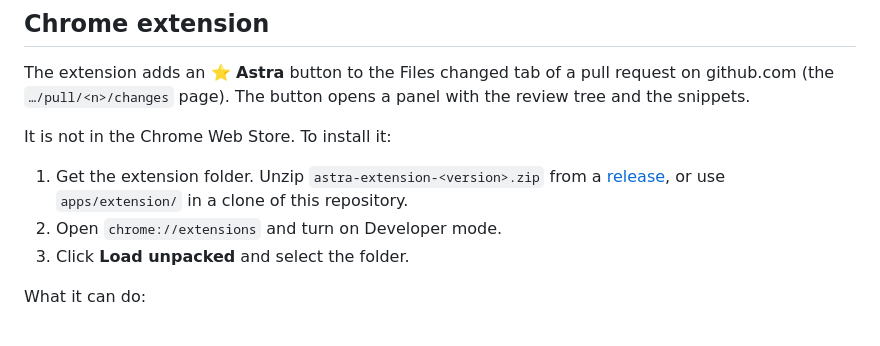
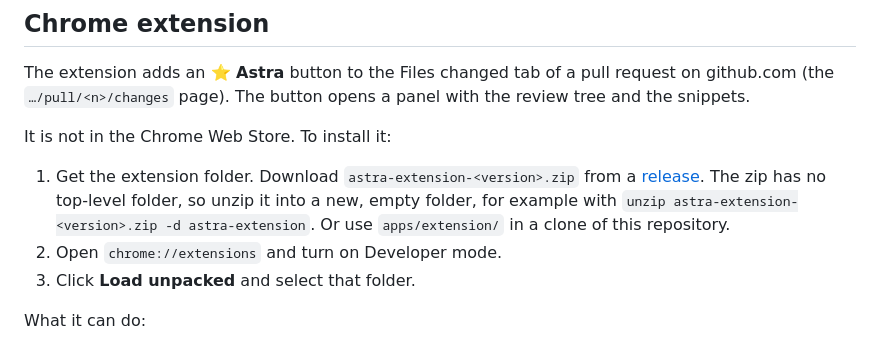
Before and after one commit to storymode7/taproot, a Markdown page: README.md, the part around the change. Rendered like a GitHub page.

Commit message:
docs: unzip the extension into a folder of its own
The install steps said to unzip the release zip and select "the
folder" in Load unpacked. The zip stores manifest.json and the other
files at its root, with no top-level folder, so unzipping it in a
downloads folder spills them there and leaves no folder to select.

Step 1 now says the zip has no top-level folder and gives an unzip
command that writes it into a new, empty folder, which step 3 selects.

Co-Authored-By: Claude Opus 5.5 <noreply@anthropic.com>

```diff
--- a/README.md
+++ b/README.md
@@ -203,11 +203,13 @@ opens a panel with the review tree and the snippets.
 
 It is not in the Chrome Web Store. To install it:
 
-1. Get the extension folder. Unzip `astra-extension-<version>.zip` from a
-   [release](https://github.com/storymode7/astra/releases), or use
-   `apps/extension/` in a clone of this repository.
+1. Get the extension folder. Download `astra-extension-<version>.zip`
+   from a [release](https://github.com/storymode7/astra/releases). The
+   zip has no top-level folder, so unzip it into a new, empty folder, for
+   example with `unzip astra-extension-<version>.zip -d astra-extension`.
+   Or use `apps/extension/` in a clone of this repository.
 2. Open `chrome://extensions` and turn on Developer mode.
-3. Click **Load unpacked** and select the folder.
+3. Click **Load unpacked** and select that folder.
 
 What it can do:
 
```
